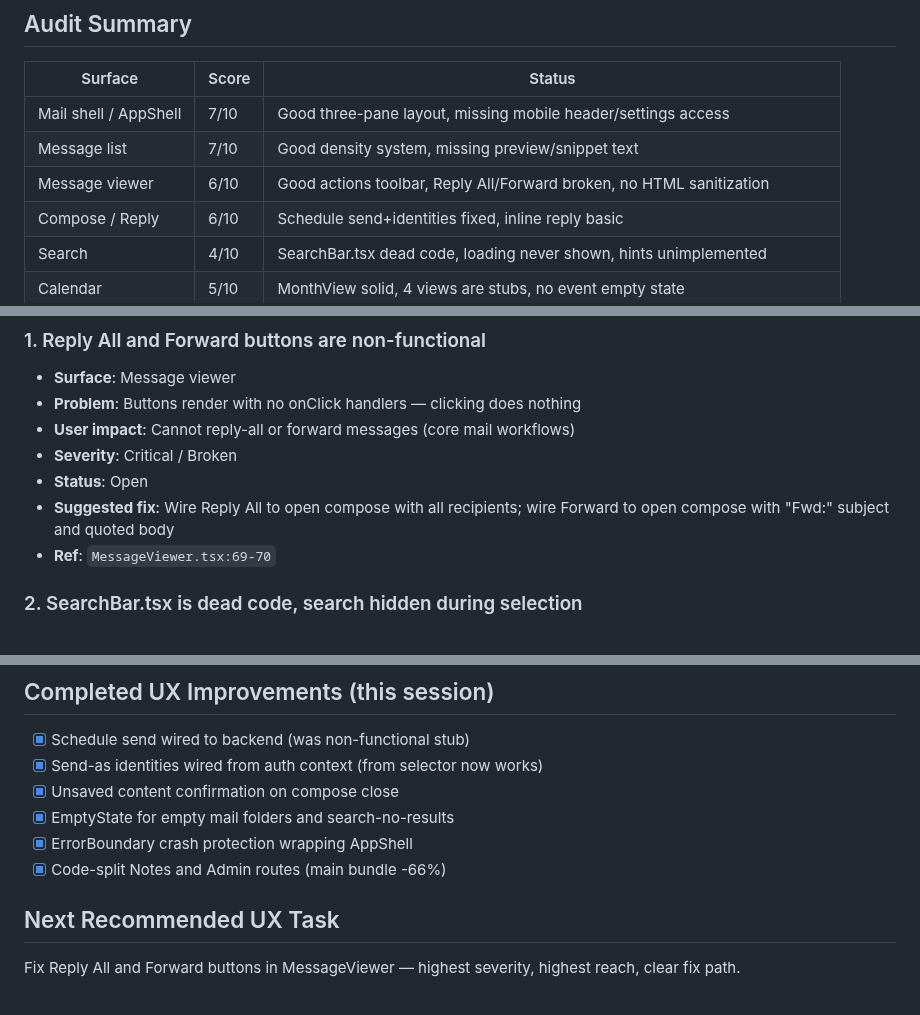
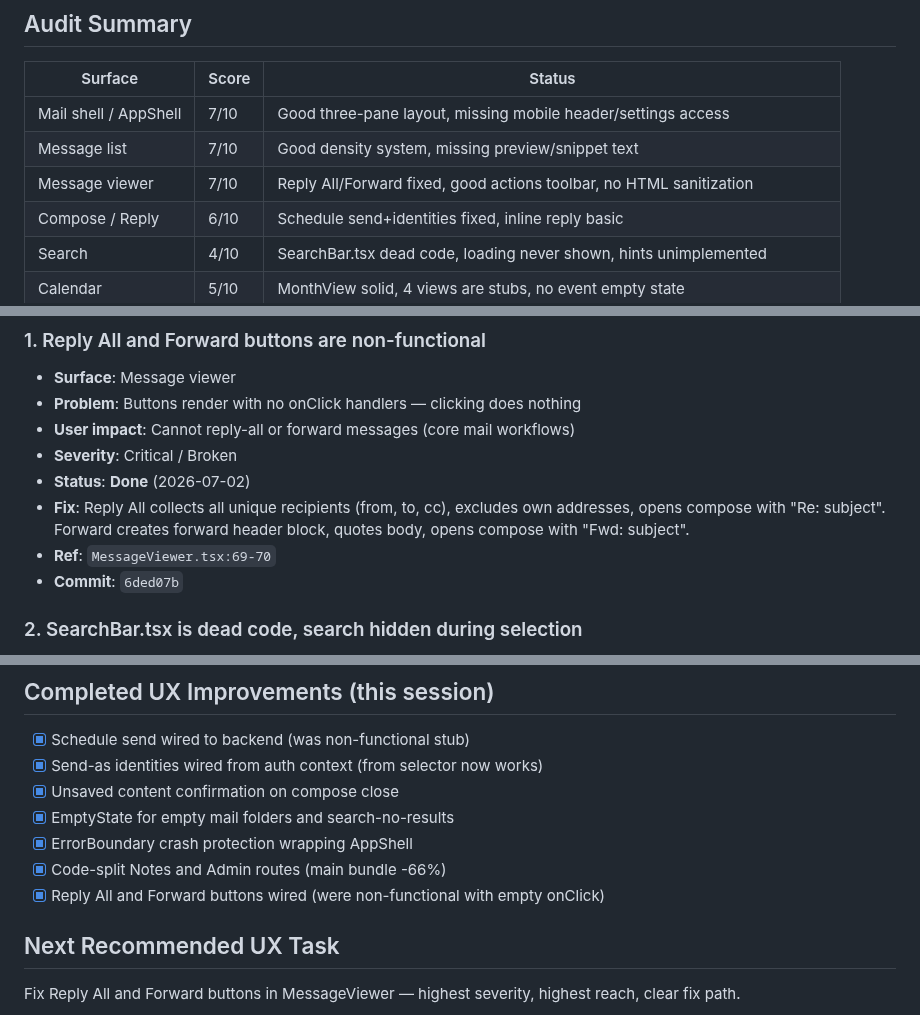
Before and after one commit to mrlemongrass/openmailstack, a Markdown page: docs/engineering/UX_AUDIT.md, 3 parts joined by grey strips. Drawn GitHub-style.

Commit message:
docs: update WORKLOG and UX_AUDIT with Reply All/Forward fix cycle
Co-Authored-By: Claude <noreply@anthropic.com>

```diff
--- a/docs/engineering/UX_AUDIT.md
+++ b/docs/engineering/UX_AUDIT.md
@@ -9,7 +9,7 @@
 |---------|-------|--------|
 | Mail shell / AppShell | 7/10 | Good three-pane layout, missing mobile header/settings access |
 | Message list | 7/10 | Good density system, missing preview/snippet text |
-| Message viewer | 6/10 | Good actions toolbar, Reply All/Forward broken, no HTML sanitization |
+| Message viewer | 7/10 | Reply All/Forward fixed, good actions toolbar, no HTML sanitization |
 | Compose / Reply | 6/10 | Schedule send+identities fixed, inline reply basic |
 | Search | 4/10 | SearchBar.tsx dead code, loading never shown, hints unimplemented |
 | Calendar | 5/10 | MonthView solid, 4 views are stubs, no event empty state |
@@ -27,9 +27,10 @@
 - **Problem**: Buttons render with no onClick handlers — clicking does nothing
 - **User impact**: Cannot reply-all or forward messages (core mail workflows)
 - **Severity**: Critical / Broken
-- **Status**: Open
-- **Suggested fix**: Wire Reply All to open compose with all recipients; wire Forward to open compose with "Fwd:" subject and quoted body
+- **Status**: **Done** (2026-07-02)
+- **Fix**: Reply All collects all unique recipients (from, to, cc), excludes own addresses, opens compose with "Re: subject". Forward creates forward header block, quotes body, opens compose with "Fwd: subject".
 - **Ref**: `MessageViewer.tsx:69-70`
+- **Commit**: `6ded07b`
 
 ### 2. SearchBar.tsx is dead code, search hidden during selection
 - **Surface**: Search
@@ -142,6 +143,7 @@
 - [x] EmptyState for empty mail folders and search-no-results
 - [x] ErrorBoundary crash protection wrapping AppShell
 - [x] Code-split Notes and Admin routes (main bundle -66%)
+- [x] Reply All and Forward buttons wired (were non-functional with empty onClick)
 
 ## Next Recommended UX Task
 
```
Also changed, not shown: docs/engineering/WORKLOG.md (+75 -0 lines).
